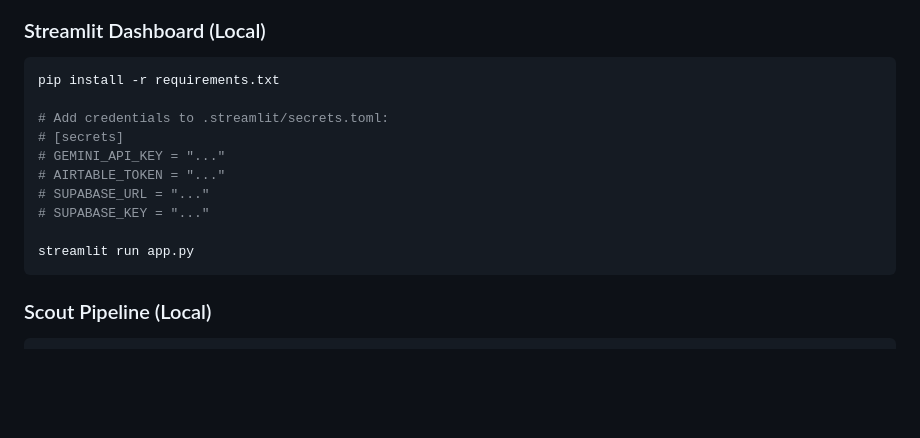
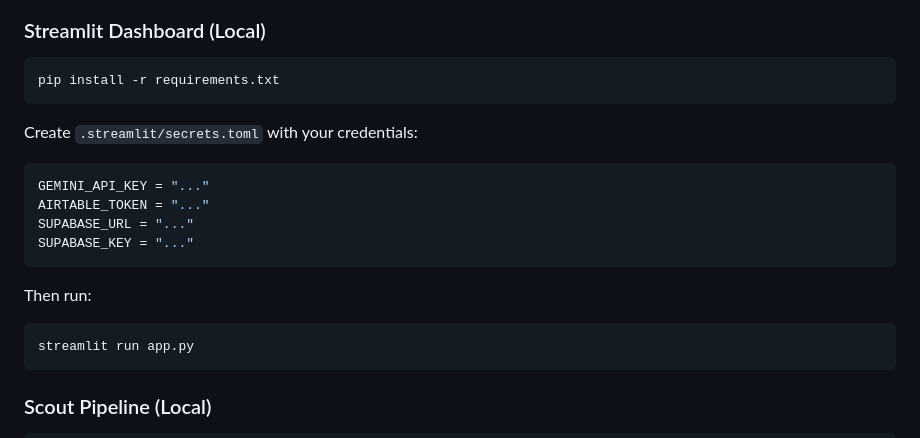
Before and after one commit to dheeraj1b1/my-ats, a Markdown page: README.md, the part around one of its changes. Rendered like a GitHub page; blank space fills up the shorter version.

Commit message:
docs: improve project README and setup guide

````diff
--- a/README.md
+++ b/README.md
@@ -165,14 +165,20 @@ LinkedIn Jobs
 
 ```bash
 pip install -r requirements.txt
+```
 
-# Add credentials to .streamlit/secrets.toml:
-# [secrets]
-# GEMINI_API_KEY = "..."
-# AIRTABLE_TOKEN = "..."
-# SUPABASE_URL = "..."
-# SUPABASE_KEY = "..."
+Create `.streamlit/secrets.toml` with your credentials:
 
+```toml
+GEMINI_API_KEY = "..."
+AIRTABLE_TOKEN = "..."
+SUPABASE_URL = "..."
+SUPABASE_KEY = "..."
+```
+
+Then run:
+
+```bash
 streamlit run app.py
 ```
 
````
Also changed, not shown: other parts of README.md (+1 -1 lines).
